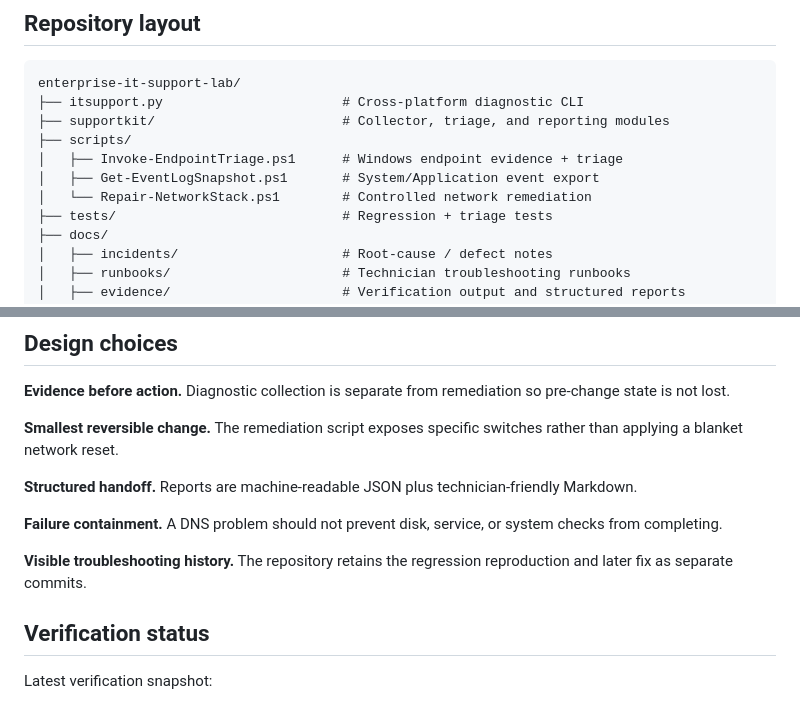
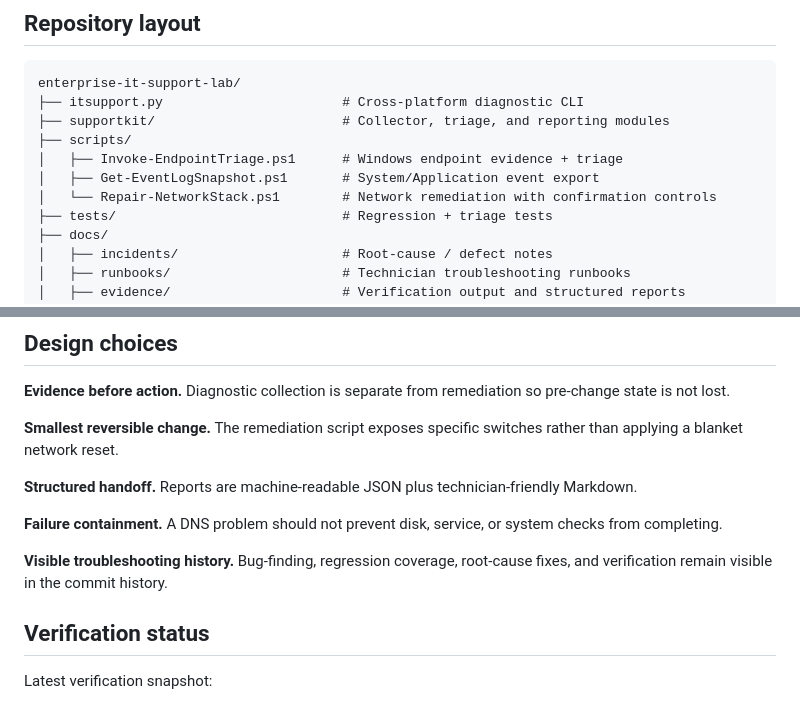
Before and after one commit to AC0731/enterprise-it-support-lab, a Markdown page: README.md, 2 parts joined by grey strips. GitHub-like rendering.

```diff
--- a/README.md
+++ b/README.md
@@ -108,7 +108,7 @@ enterprise-it-support-lab/
 ├── scripts/
 │   ├── Invoke-EndpointTriage.ps1      # Windows endpoint evidence + triage
 │   ├── Get-EventLogSnapshot.ps1       # System/Application event export
-│   └── Repair-NetworkStack.ps1        # Controlled network remediation
+│   └── Repair-NetworkStack.ps1        # Network remediation with confirmation controls
 ├── tests/                             # Regression + triage tests
 ├── docs/
 │   ├── incidents/                     # Root-cause / defect notes
@@ -251,7 +251,7 @@ See [`SECURITY.md`](SECURITY.md) for the project data-handling rules.
 
 **Failure containment.** A DNS problem should not prevent disk, service, or system checks from completing.
 
-**Visible troubleshooting history.** The repository retains the regression reproduction and later fix as separate commits.
+**Visible troubleshooting history.** Bug-finding, regression coverage, root-cause fixes, and verification remain visible in the commit history.
 
 ## Verification status
 
```
Also changed, not shown: other parts of README.md (+14 -14 lines).
